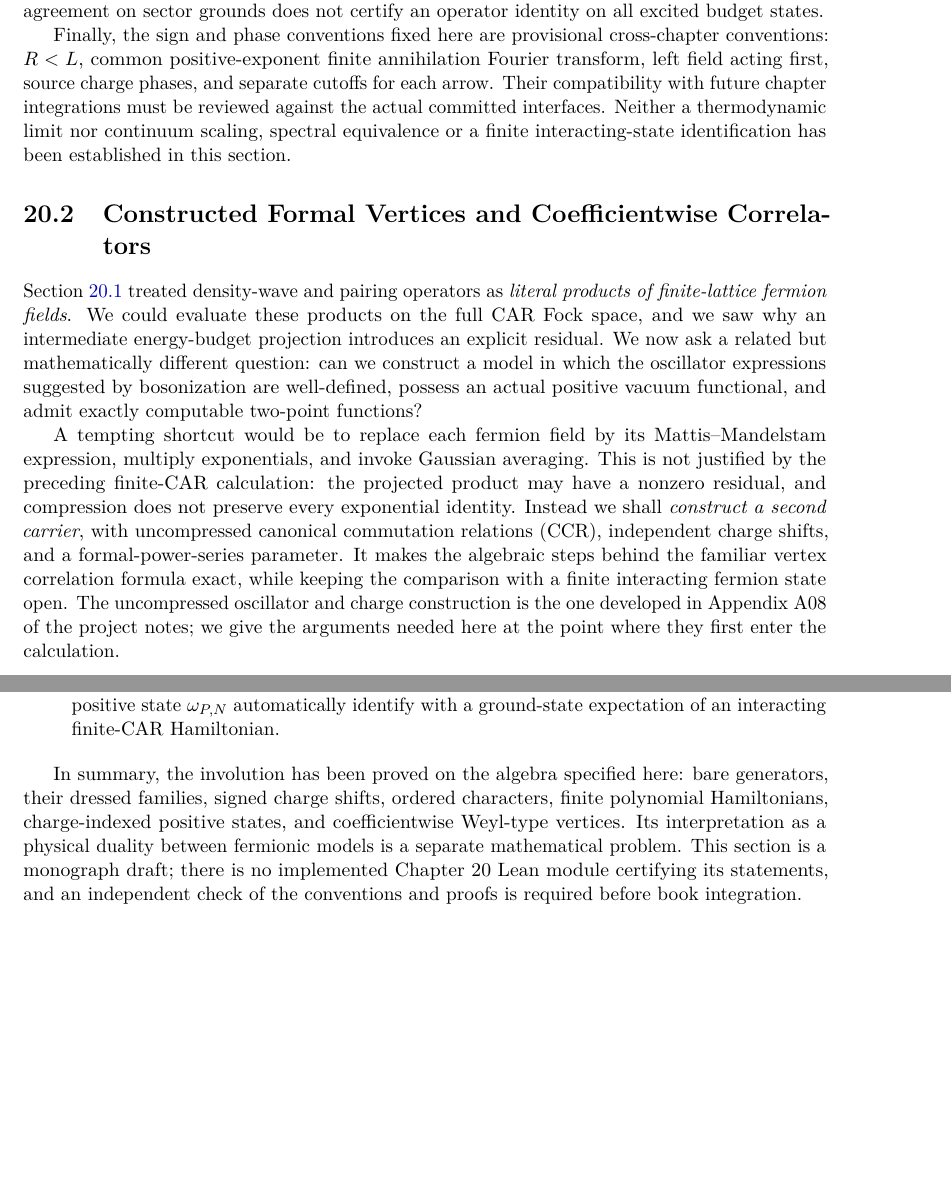
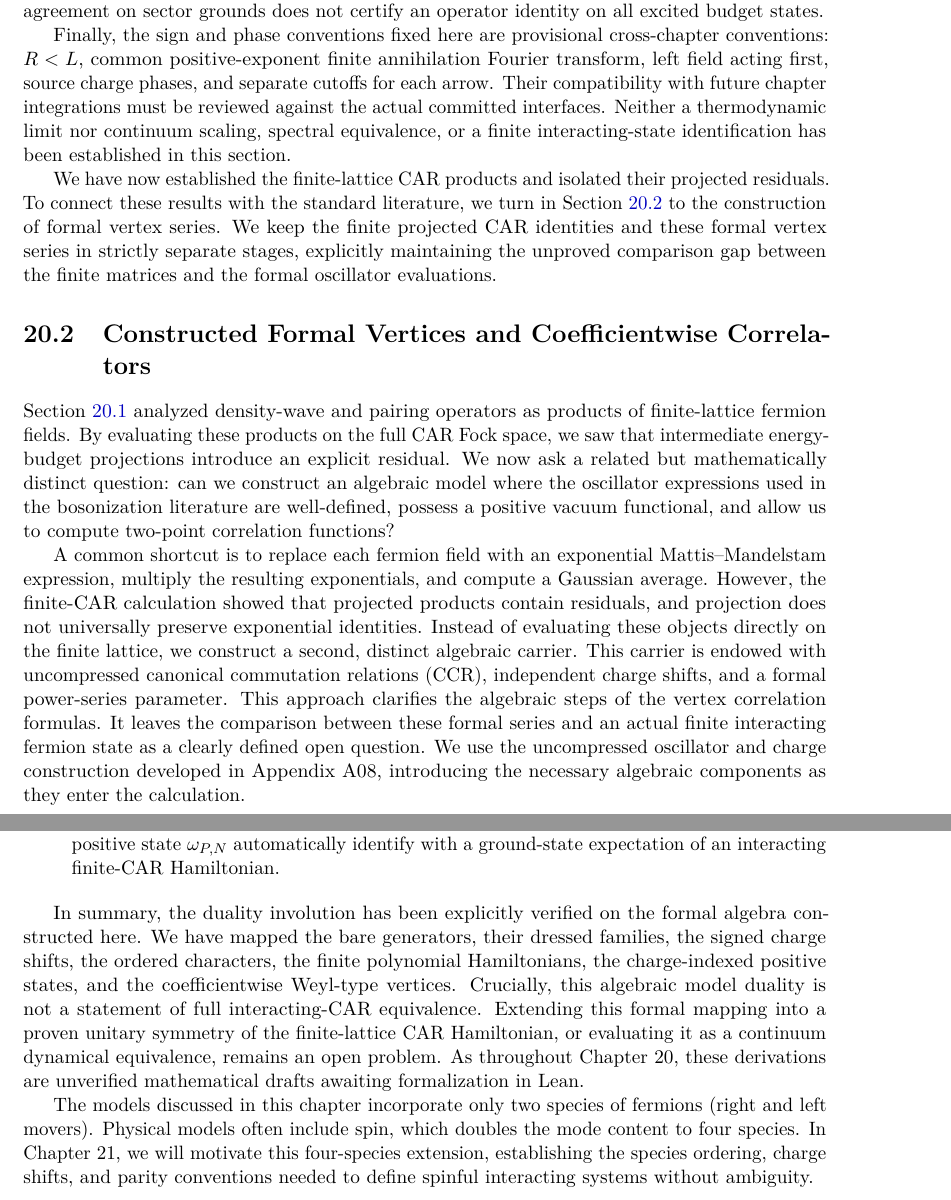
Before and after one commit to lufreitas0000/bosonize-lean, a LaTeX thesis (notes/latex/main.tex, which reads notes/latex/chapters/sections/20.1.tex, notes/latex/chapters/sections/20.2.tex, notes/latex/chapters/sections/20.3.tex): two parts of pages 127 and 145 of 196, joined at a grey line, cut so that both start at the same text, the shorter picture padded with empty space. Compiled offline with pdfLaTeX.

Commit message:
web: rewrite-ch20-wave1 verified response
Packet-Id: rewrite-ch20-wave1-20261016T003553Z-e042e353
Model: jules
Base-SHA: 4e2806009c9f7f72d670b1c1ad55afe8a564b53f
Spec-SHA256: 02df9c6fffc3c55d1015668cc358596d07e2369ee3da9faf5dadf640949e339b
Response-SHA256: 263a9f3018c49adf4ba898785ce0a62658d3b7cda9e634c7210784960a58eabd
(cherry picked from commit d6f972c6eb52683ba4d09efa647a9dc91f683fc4)

```diff
--- a/notes/latex/chapters/sections/20.1.tex
+++ b/notes/latex/chapters/sections/20.1.tex
@@ -662,11 +645,6 @@ especially important for later pairing, duality and spinful/Umklapp
 constructions: a scalar agreement on sector grounds does not certify an
 operator identity on all excited budget states.
 
-Finally, the sign and phase conventions fixed here are provisional
-cross-chapter conventions: \(R<L\), common positive-exponent finite
-annihilation Fourier transform, left field acting first, source charge
-phases, and separate cutoffs for each arrow.  Their compatibility with
-future chapter integrations must be reviewed against the actual committed
-interfaces.  Neither a thermodynamic limit nor continuum scaling,
-spectral equivalence or a finite interacting-state identification has
-been established in this section.
+Finally, the sign and phase conventions fixed here are provisional cross-chapter conventions: \(R<L\), common positive-exponent finite annihilation Fourier transform, left field acting first, source charge phases, and separate cutoffs for each arrow. Their compatibility with future chapter integrations must be reviewed against the actual committed interfaces. Neither a thermodynamic limit nor continuum scaling, spectral equivalence, or a finite interacting-state identification has been established in this section.
+
+We have now established the finite-lattice CAR products and isolated their projected residuals. To connect these results with the standard literature, we turn in Section~\ref{sec:ch20-formal-vertices} to the construction of formal vertex series. We keep the finite projected CAR identities and these formal vertex series in strictly separate stages, explicitly maintaining the unproved comparison gap between the finite matrices and the formal oscillator evaluations.
--- a/notes/latex/chapters/sections/20.2.tex
+++ b/notes/latex/chapters/sections/20.2.tex
@@ -1,27 +1,9 @@
 \section{Constructed Formal Vertices and Coefficientwise Correlators}
 \label{sec:ch20-formal-vertices}
 
-Section~\ref{sec:ch20-projected-products} treated density-wave and pairing
-operators as \emph{literal products of finite-lattice fermion fields}.  We
-could evaluate these products on the full CAR Fock space, and we saw why an
-intermediate energy-budget projection introduces an explicit residual.  We
-now ask a related but mathematically different question: can we construct a
-model in which the oscillator expressions suggested by bosonization are
-well-defined, possess an actual positive vacuum functional, and admit
-exactly computable two-point functions?
+Section~\ref{sec:ch20-projected-products} analyzed density-wave and pairing operators as products of finite-lattice fermion fields. By evaluating these products on the full CAR Fock space, we saw that intermediate energy-budget projections introduce an explicit residual. We now ask a related but mathematically distinct question: can we construct an algebraic model where the oscillator expressions used in the bosonization literature are well-defined, possess a positive vacuum functional, and allow us to compute two-point correlation functions?
 
-A tempting shortcut would be to replace each fermion field by its
-Mattis--Mandelstam expression, multiply exponentials, and invoke Gaussian
-averaging.  This is not justified by the preceding finite-CAR calculation:
-the projected product may have a nonzero residual, and compression does not
-preserve every exponential identity.  Instead we shall \emph{construct a
-second carrier}, with uncompressed canonical commutation relations (CCR),
-independent charge shifts, and a formal-power-series parameter.  It makes
-the algebraic steps behind the familiar vertex correlation formula exact,
-while keeping the comparison with a finite interacting fermion state open.
-The uncompressed oscillator and charge construction is the one developed
-in Appendix~A08 of the project notes; we give the arguments needed here at
-the point where they first enter the calculation.
+A common shortcut is to replace each fermion field with an exponential Mattis--Mandelstam expression, multiply the resulting exponentials, and compute a Gaussian average. However, the finite-CAR calculation showed that projected products contain residuals, and projection does not universally preserve exponential identities. Instead of evaluating these objects directly on the finite lattice, we construct a second, distinct algebraic carrier. This carrier is endowed with uncompressed canonical commutation relations (CCR), independent charge shifts, and a formal power-series parameter. This approach clarifies the algebraic steps of the vertex correlation formulas. It leaves the comparison between these formal series and an actual finite interacting fermion state as a clearly defined open question. We use the uncompressed oscillator and charge construction developed in Appendix~A08, introducing the necessary algebraic components as they enter the calculation.
 
 \subsection{An uncompressed oscillator algebra and its positive vacuum}
 \label{subsec:ch20b-oscillator}
--- a/notes/latex/chapters/sections/20.3.tex
+++ b/notes/latex/chapters/sections/20.3.tex
@@ -795,12 +771,6 @@ $\omega_{P,N}$ automatically identify with a ground-state
 expectation of an interacting finite-CAR Hamiltonian.
 \end{enumerate}
 
-In summary, the involution has been proved on the algebra specified
-here: bare generators, their dressed families, signed charge shifts,
-ordered characters, finite polynomial Hamiltonians, charge-indexed
-positive states, and coefficientwise Weyl-type vertices.  Its
-interpretation as a physical duality between fermionic models is a
-separate mathematical problem.  This section is a monograph draft;
-there is no implemented Chapter~20 Lean module certifying its
-statements, and an independent check of the conventions and proofs
-is required before book integration.
+In summary, the duality involution has been explicitly verified on the formal algebra constructed here. We have mapped the bare generators, their dressed families, the signed charge shifts, the ordered characters, the finite polynomial Hamiltonians, the charge-indexed positive states, and the coefficientwise Weyl-type vertices. Crucially, this algebraic model duality is not a statement of full interacting-CAR equivalence. Extending this formal mapping into a proven unitary symmetry of the finite-lattice CAR Hamiltonian, or evaluating it as a continuum dynamical equivalence, remains an open problem. As throughout Chapter 20, these derivations are unverified mathematical drafts awaiting formalization in Lean.
+
+The models discussed in this chapter incorporate only two species of fermions (right and left movers). Physical models often include spin, which doubles the mode content to four species. In Chapter~21, we will motivate this four-species extension, establishing the species ordering, charge shifts, and parity conventions needed to define spinful interacting systems without ambiguity.
```
Also changed, not shown: notes/latex/chapters/sections/20.1.tex (27 more changed lines), notes/latex/chapters/sections/20.2.tex (11 more changed lines), notes/latex/chapters/sections/20.3.tex (30 more changed lines).
